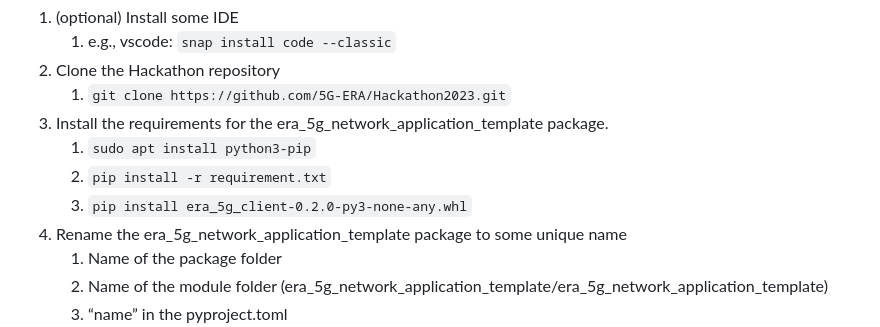
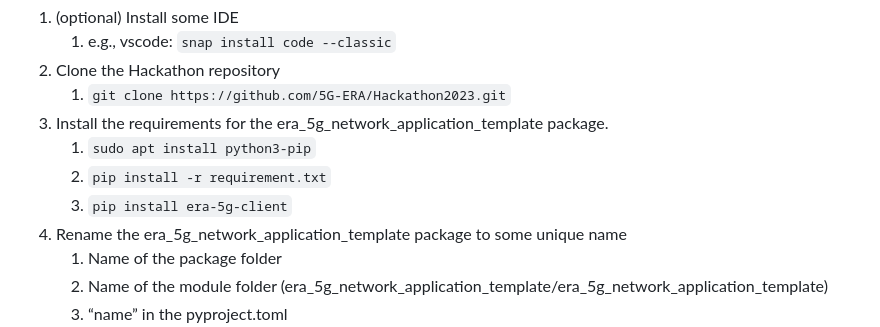
Before and after one commit to 5G-ERA/Hackathon2023, a Markdown page: README.md, the part around the change. Rendered like a GitHub page.

```diff
--- a/README.md
+++ b/README.md
@@ -13,7 +13,7 @@ In this session, you will create a new network application to receive the LaserS
 1) Install the requirements for the era_5g_network_application_template package.
     1) `sudo apt install python3-pip`
     1) `pip install -r requirement.txt`
-    1) `pip install era_5g_client-0.2.0-py3-none-any.whl`
+    1) `pip install era-5g-client`
 3) Rename the era_5g_network_application_template package to some unique name
     1) Name of the package folder
     1) Name of the module folder (era_5g_network_application_template/era_5g_network_application_template)
```
